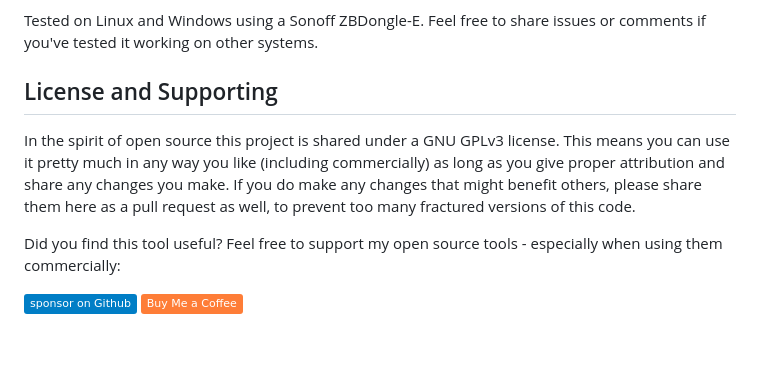
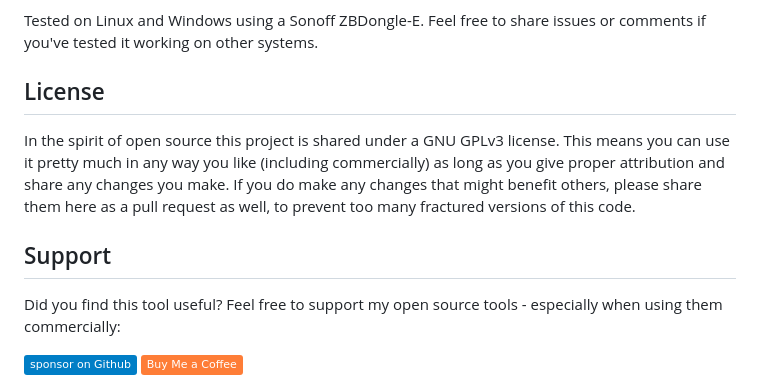
Before and after one commit to javl/little-printer-zigbee, a Markdown page: README.md, the part around the change. Rendered like a GitHub page; badges without logos; blank space fills up the shorter version.

```diff
--- a/README.md
+++ b/README.md
@@ -9,9 +9,10 @@ You can control the Little Printer from your computer, or simply use a Raspberry
 Tested on Linux and Windows using a Sonoff ZBDongle-E. Feel free to share issues or comments if you've tested it working on other systems.
 
 
-## License and Supporting
+## License
 In the spirit of open source this project is shared under a GNU GPLv3 license. This means you can use it pretty much in any way you like (including commercially) as long as you give proper attribution and share any changes you make. If you do make any changes that might benefit others, please share them here as a pull request as well, to prevent too many fractured versions of this code.
 
+## Support
 Did you find this tool useful? Feel free to support my open source tools - especially when using them commercially:
 
 [![GitHub Sponsor](https://img.shields.io/badge/_-sponsor_on_Github-blue?logo=github)](https://github.com/sponsors/javl) [![BMC](https://img.shields.io/badge/Buy_Me_a_Coffee-orange?logo=buymeacoffee)](https://www.buymeacoffee.com/javl)
```
